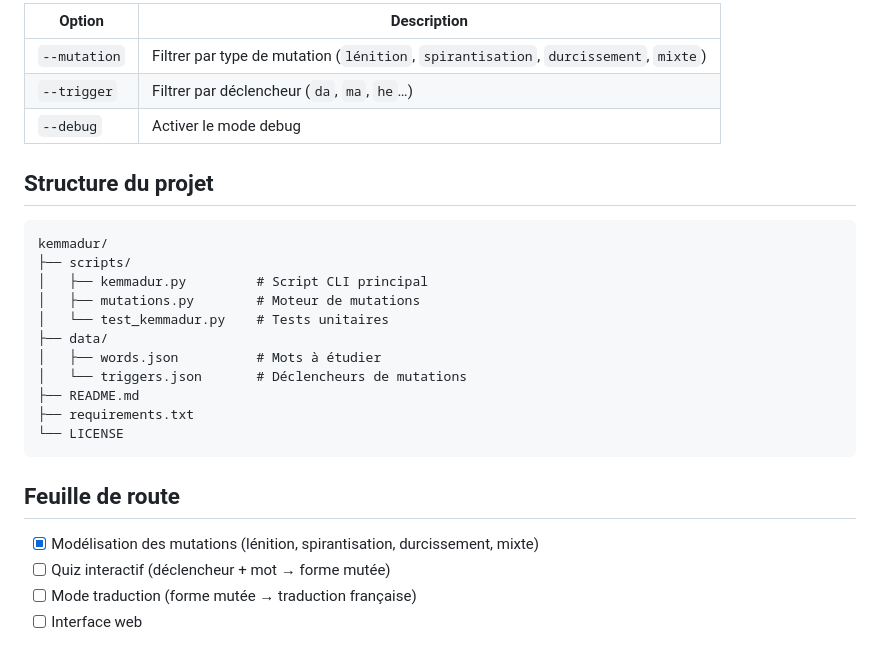
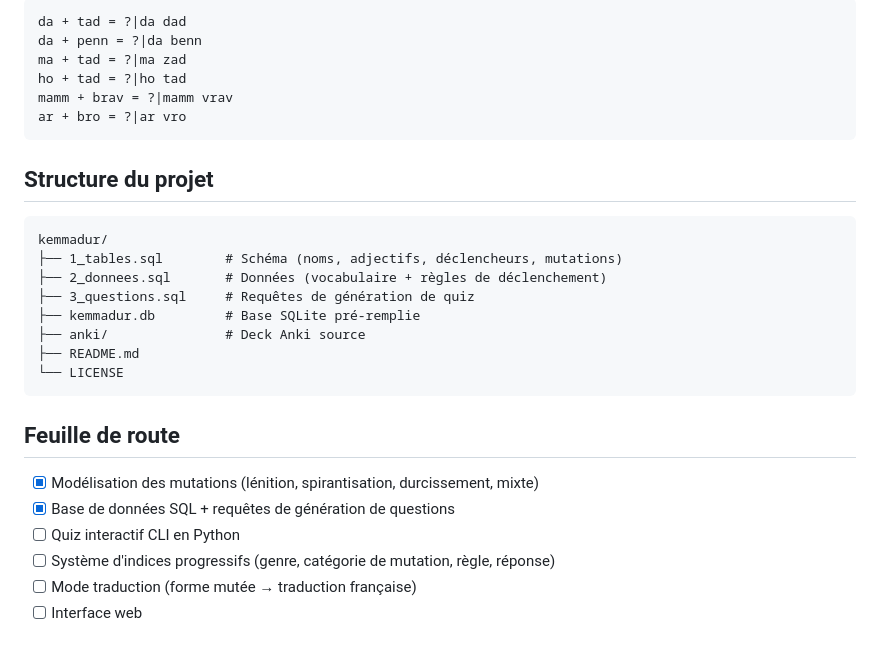
Before and after one commit to crispyfunicular/kemmadur, a Markdown page: README.md, the part around one of its changes. Rendered like a GitHub page.

````diff
--- a/README.md
+++ b/README.md
@@ -80,30 +61,32 @@ python scripts/kemmadur.py --help
 
-| Option | Description |
-|--------|-------------|
-| `--mutation` | Filtrer par type de mutation (`lénition`, `spirantisation`, `durcissement`, `mixte`) |
-| `--trigger` | Filtrer par déclencheur (`da`, `ma`, `he`…) |
-| `--debug` | Activer le mode debug |
+```
+da + tad = ?|da dad
+da + penn = ?|da benn
+ma + tad = ?|ma zad
+ho + tad = ?|ho tad
+mamm + brav = ?|mamm vrav
+ar + bro = ?|ar vro
+```
 
 ## Structure du projet
 
 ```
 kemmadur/
-├── scripts/
-│   ├── kemmadur.py         # Script CLI principal
-│   ├── mutations.py        # Moteur de mutations
-│   └── test_kemmadur.py    # Tests unitaires
-├── data/
-│   ├── words.json          # Mots à étudier
-│   └── triggers.json       # Déclencheurs de mutations
+├── 1_tables.sql        # Schéma (noms, adjectifs, déclencheurs, mutations)
+├── 2_donnees.sql       # Données (vocabulaire + règles de déclenchement)
+├── 3_questions.sql     # Requêtes de génération de quiz
+├── kemmadur.db         # Base SQLite pré-remplie
+├── anki/               # Deck Anki source
 ├── README.md
-├── requirements.txt
 └── LICENSE
 ```
 
 ## Feuille de route
 
 - [x] Modélisation des mutations (lénition, spirantisation, durcissement, mixte)
-- [ ] Quiz interactif (déclencheur + mot → forme mutée)
+- [x] Base de données SQL + requêtes de génération de questions
+- [ ] Quiz interactif CLI en Python
+- [ ] Système d'indices progressifs (genre, catégorie de mutation, règle, réponse)
 - [ ] Mode traduction (forme mutée → traduction française)
 - [ ] Interface web
 
````
Also changed, not shown: other parts of README.md (+34 -53 lines).
